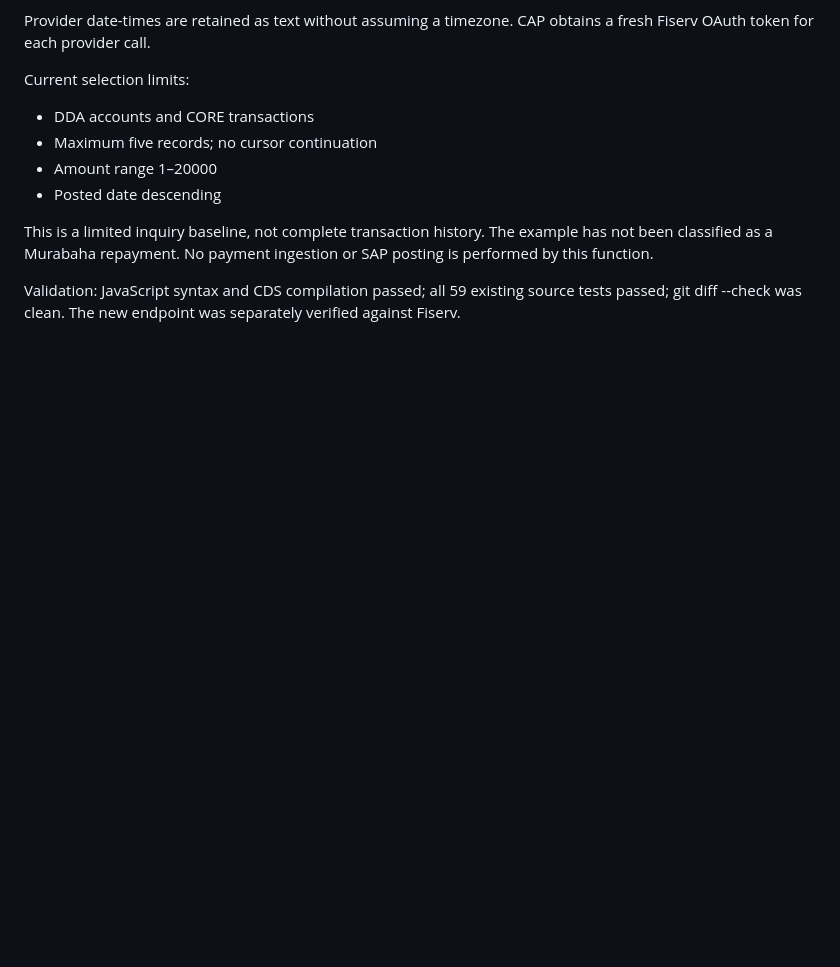
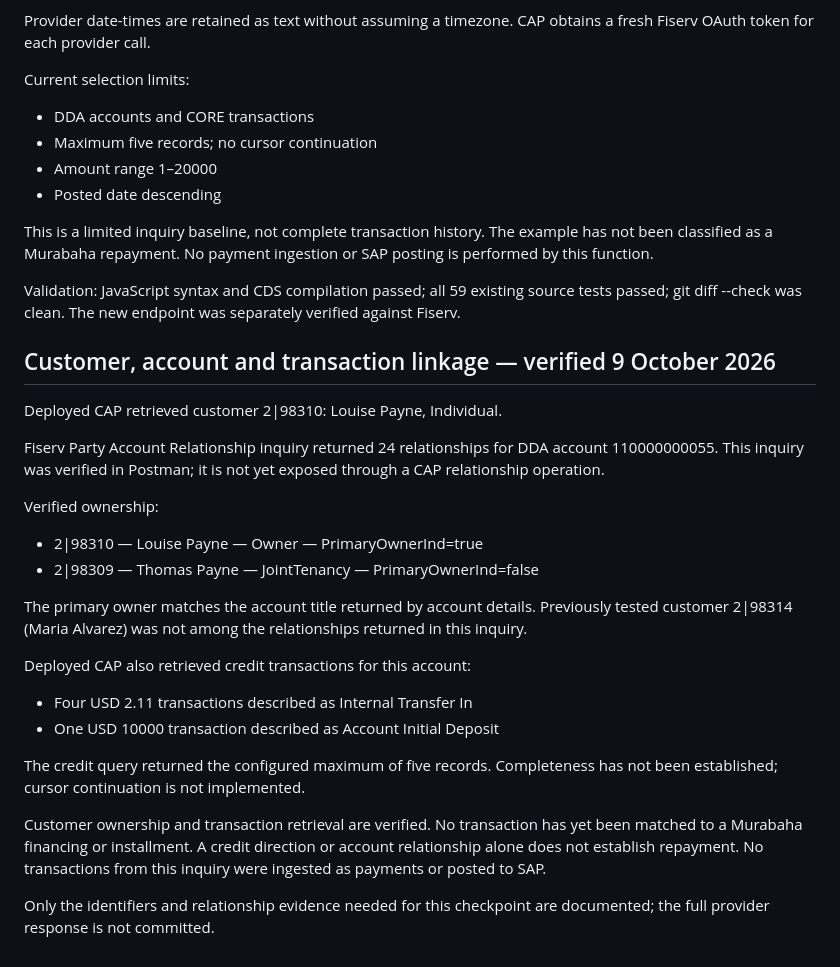
Before and after one commit to aramis223/NHBCAP01, a Markdown page: docs/fiserv-integration.md, the part around the change. Drawn GitHub-style; blank space fills up the shorter version.

Commit message:
Document verified Fiserv account ownership and credit inquiry

```diff
--- a/docs/fiserv-integration.md
+++ b/docs/fiserv-integration.md
@@ -847,3 +847,35 @@ No payment ingestion or SAP posting is performed by this function.
 Validation: JavaScript syntax and CDS compilation passed;
 all 59 existing source tests passed; git diff --check was clean.
 The new endpoint was separately verified against Fiserv.
+
+## Customer, account and transaction linkage — verified 9 October 2026
+
+Deployed CAP retrieved customer 2|98310:
+Louise Payne, Individual.
+
+Fiserv Party Account Relationship inquiry returned 24 relationships
+for DDA account 110000000055. This inquiry was verified in Postman;
+it is not yet exposed through a CAP relationship operation.
+
+Verified ownership:
+- 2|98310 — Louise Payne — Owner — PrimaryOwnerInd=true
+- 2|98309 — Thomas Payne — JointTenancy — PrimaryOwnerInd=false
+
+The primary owner matches the account title returned by account details.
+Previously tested customer 2|98314 (Maria Alvarez) was not among the
+relationships returned in this inquiry.
+
+Deployed CAP also retrieved credit transactions for this account:
+- Four USD 2.11 transactions described as Internal Transfer In
+- One USD 10000 transaction described as Account Initial Deposit
+
+The credit query returned the configured maximum of five records.
+Completeness has not been established; cursor continuation is not implemented.
+
+Customer ownership and transaction retrieval are verified.
+No transaction has yet been matched to a Murabaha financing or installment.
+A credit direction or account relationship alone does not establish repayment.
+No transactions from this inquiry were ingested as payments or posted to SAP.
+
+Only the identifiers and relationship evidence needed for this checkpoint
+are documented; the full provider response is not committed.
```
